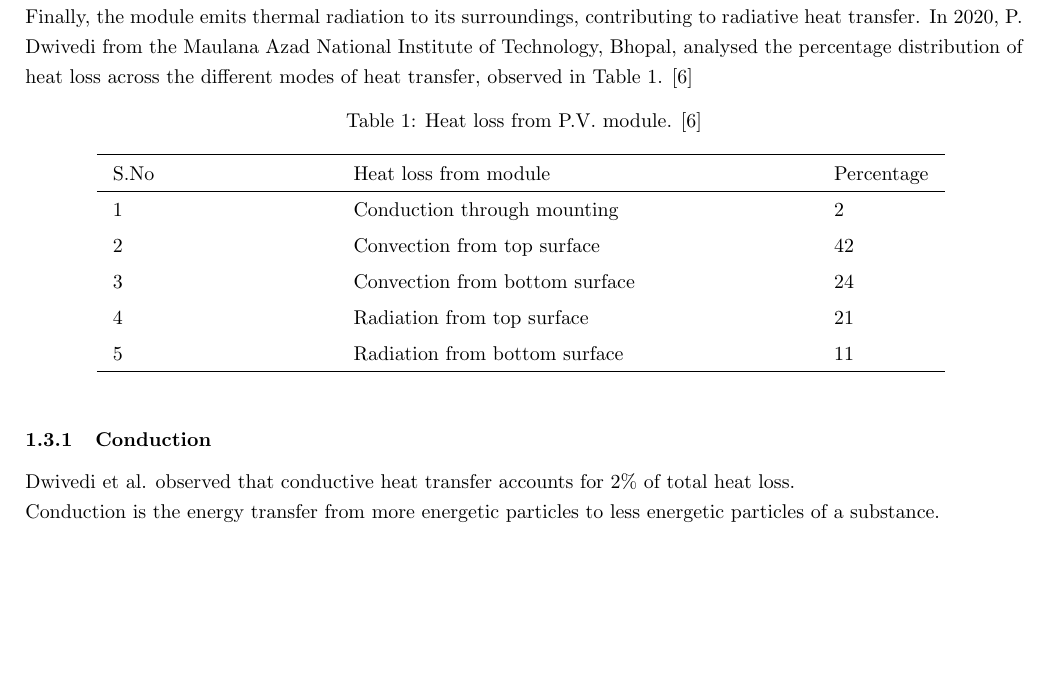
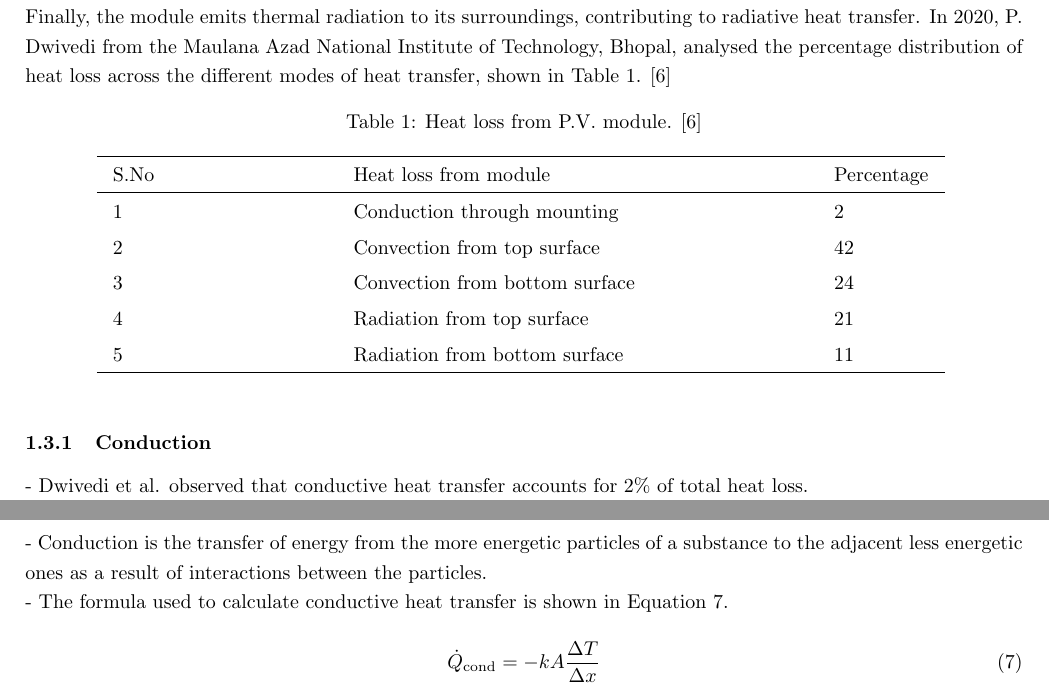
Before and after one commit to nathansivalingam/mechanical-engineering-thesis-a, a LaTeX thesis (Thesis A/Thesis A Report/main.tex, which reads Thesis A/Thesis A Report/Sections/Literature Review.tex): part of page 13 of 26 before the commit and two parts of pages 13 and 14 of 26 after it, the two joined at a grey line, cut so that both start at the same text, the shorter picture padded with empty space. Compiled offline with pdfLaTeX.

Commit message:
working through the conduction paragraph

```diff
--- a/Thesis A/Thesis A Report/Sections/Literature Review.tex
+++ b/Thesis A/Thesis A Report/Sections/Literature Review.tex
@@ -173,7 +173,7 @@ A major limitation of photovoltaic modules is their declining electrical efficie
     \label{fig:fundamental_concept_of_heat_transfer_diagram}
 \end{figure}
 
-\noindent In Figure \ref{fig:fundamental_concept_of_heat_transfer_diagram}, conductive heat transfer through the layers of the photovoltaic module and the mounting are observed. Additionally, heat is transferred from the surface of the photovoltaic module to the surrounding air via convection. Finally, the module emits thermal radiation to its surroundings, contributing to radiative heat transfer. In 2020, P. Dwivedi from the Maulana Azad National Institute of Technology, Bhopal, analysed the percentage distribution of heat loss across the different modes of heat transfer, observed in Table \ref{tab:heat_loss_from_pv_module}. \cite{Dwivedi2020AdvancedArt}\par
+\noindent In Figure \ref{fig:fundamental_concept_of_heat_transfer_diagram}, conductive heat transfer through the layers of the photovoltaic module and the mounting are observed. Additionally, heat is transferred from the surface of the photovoltaic module to the surrounding air via convection. Finally, the module emits thermal radiation to its surroundings, contributing to radiative heat transfer. In 2020, P. Dwivedi from the Maulana Azad National Institute of Technology, Bhopal, analysed the percentage distribution of heat loss across the different modes of heat transfer, shown in Table \ref{tab:heat_loss_from_pv_module}. \cite{Dwivedi2020AdvancedArt}\par
 
 \begin{table}[ht]
     \centering
@@ -195,8 +195,15 @@ A major limitation of photovoltaic modules is their declining electrical efficie
 \end{table}
 
 \subsubsection{Conduction} % How does conduction transfer heat in pv modules
-\noindent Dwivedi et al. observed that conductive heat transfer accounts for 2\% of total heat loss.\par
-\noindent Conduction is the energy transfer from more energetic particles to less energetic particles of a substance.\par
+\noindent - Dwivedi et al. observed that conductive heat transfer accounts for 2\% of total heat loss.\par
+\noindent - Conduction is the transfer of energy from the more energetic particles of a substance to the adjacent less energetic ones as a result of interactions between the particles.\par
+\noindent - The formula used to calculate conductive heat transfer is shown in Equation \ref{eq:rate_of_heat_conduction_function}.\par
+
+\begin{equation}
+    \dot{Q}_\text{cond} = -kA\frac{\Delta T}{\Delta x}
+    \label{eq:rate_of_heat_conduction_function}
+\end{equation}
+
 \noindent \textbf{Cooling Techniques for Conduction}\par
 % \noindent Why are they not the optimal source of heat transfer for cooling down photovoltaic module?\par
 
```
